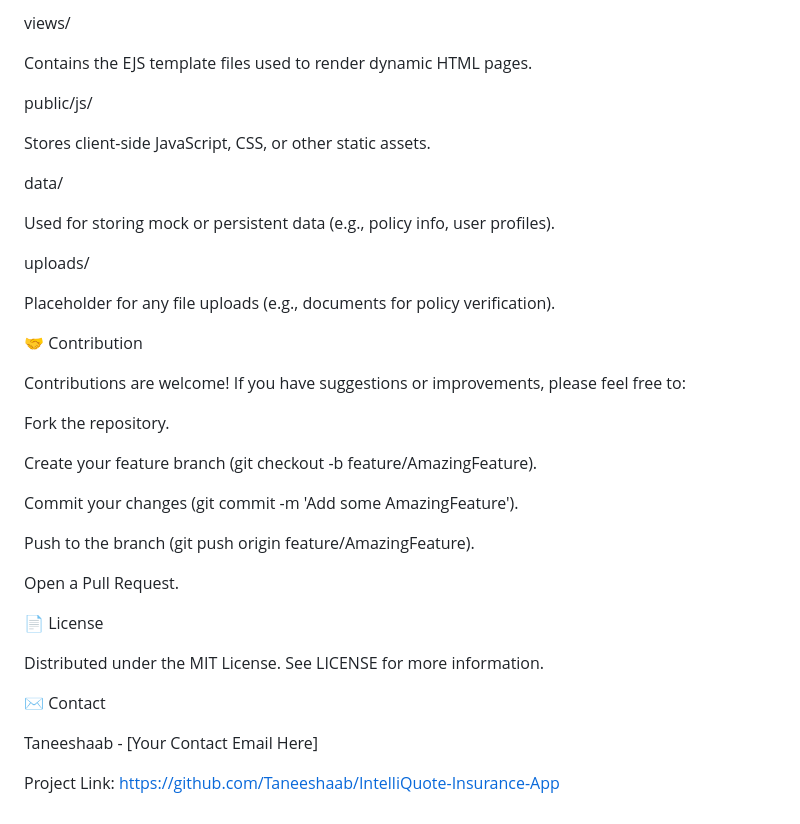
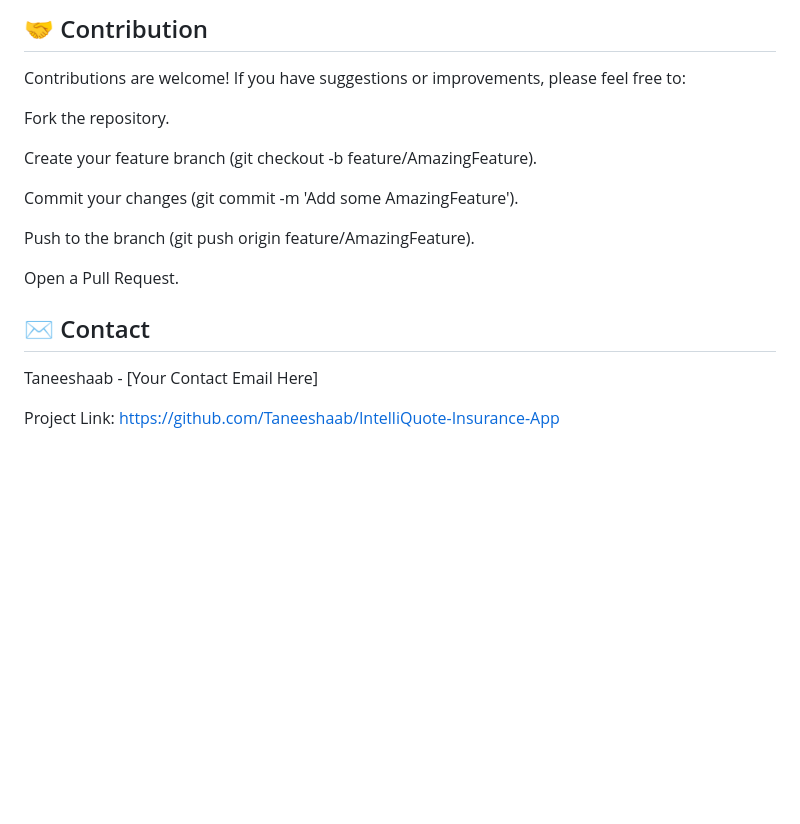
Before and after one commit to Taneeshaab/Intelligent-Insurance-Management-Suite, a Markdown page: README.md, the part around one of its changes. GitHub-like rendering; blank space fills up the shorter version.

```diff
--- a/README.md
+++ b/README.md
@@ -81,21 +74,5 @@ Directory containing all installed dependencies.
 
-views/
-
-Contains the EJS template files used to render dynamic HTML pages.
-
-public/js/
-
-Stores client-side JavaScript, CSS, or other static assets.
-
-data/
-
-Used for storing mock or persistent data (e.g., policy info, user profiles).
-
-uploads/
-
-Placeholder for any file uploads (e.g., documents for policy verification).
-
-🤝 Contribution
+## 🤝 Contribution
 
 Contributions are welcome! If you have suggestions or improvements, please feel free to:
 
@@ -109,11 +86,7 @@ Push to the branch (git push origin feature/AmazingFeature).
 
 Open a Pull Request.
 
-📄 License
-
-Distributed under the MIT License. See LICENSE for more information.
-
-✉️ Contact
+## ✉️ Contact
 
 Taneeshaab - [Your Contact Email Here]
 
```
Also changed, not shown: other parts of README.md (+24 -31 lines).
